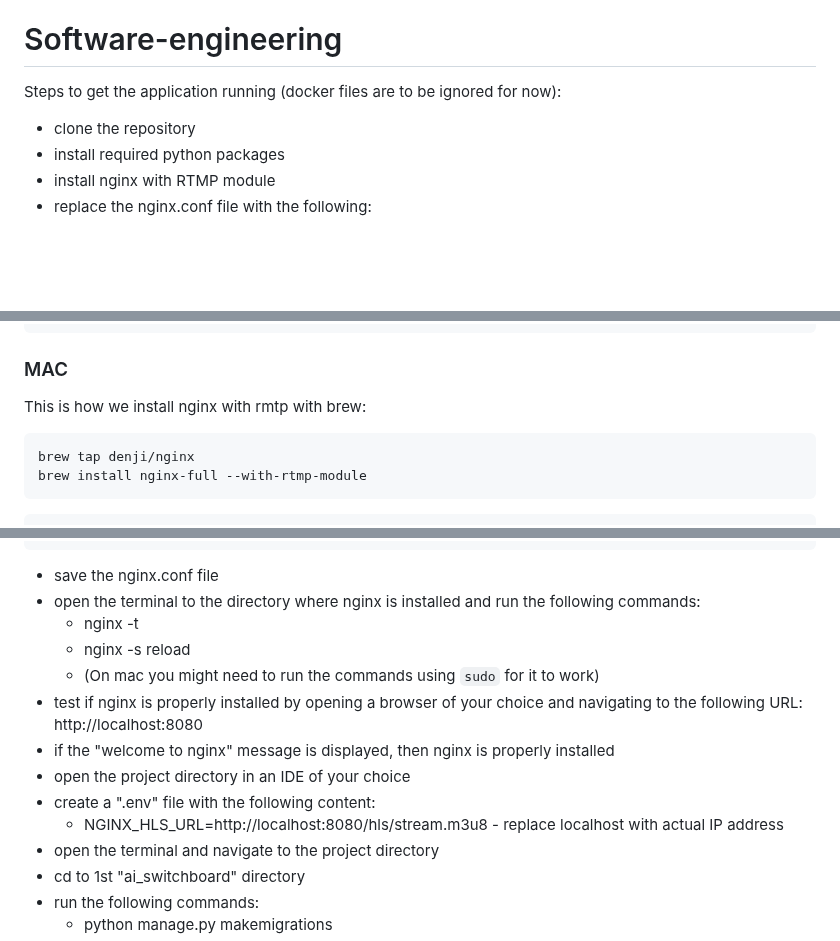
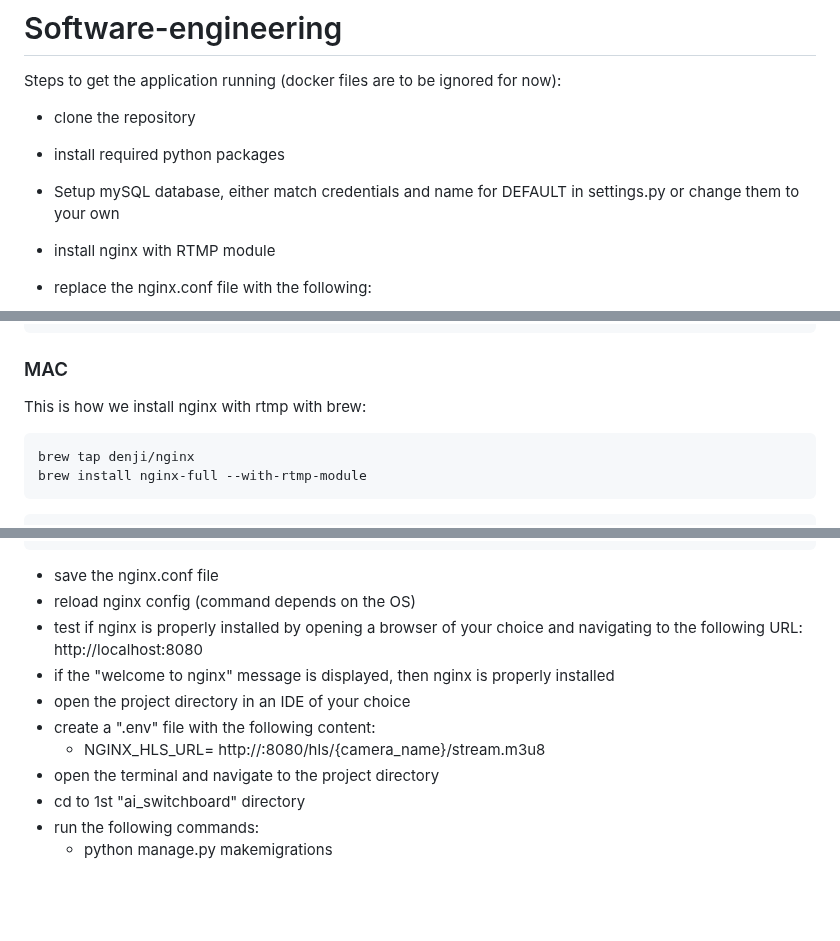
Before and after one commit to Papardel/Software-Engineering, a Markdown page: README.md, 3 parts joined by grey strips. Drawn GitHub-style; blank space fills up the shorter version.

Commit message:
fix setup manual :)

````diff
--- a/README.md
+++ b/README.md
@@ -4,6 +4,9 @@ Steps to get the application running (docker files are to be ignored for now):
 
 - clone the repository
 - install required python packages
+
+- Setup mySQL database, either match credentials and name for DEFAULT in settings.py or change them to your own
+
 - install nginx with RTMP module
 - replace the nginx.conf file with the following:
 
@@ -76,7 +79,7 @@ http {
 ```
 
 ### MAC
-This is how we install nginx with rmtp with brew:
+This is how we install nginx with rtmp with brew:
 ```{MAC Brew NGINX-RTMP Installation}
 brew tap denji/nginx
 brew install nginx-full --with-rtmp-module
@@ -164,15 +167,12 @@ http {
 #}
 ```
 - save the nginx.conf file
-- open the terminal to the directory where nginx is installed and run the following commands:
-  - nginx -t
-  - nginx -s reload
-  - (On mac you might need to run the commands using `sudo` for it to work)
+- reload nginx config (command depends on the OS)
 - test if nginx is properly installed by opening a browser of your choice and navigating to the following URL: http://localhost:8080
 - if the "welcome to nginx" message is displayed, then nginx is properly installed
 - open the project directory in an IDE of your choice
 - create a ".env" file with the following content:
-  - NGINX_HLS_URL=http://localhost:8080/hls/stream.m3u8 - replace localhost with actual IP address
+  - NGINX_HLS_URL= http://<YOUR IP HERE>:8080/hls/{camera_name}/stream.m3u8
 - open the terminal and navigate to the project directory
 - cd to 1st "ai_switchboard" directory
 - run the following commands:
````
